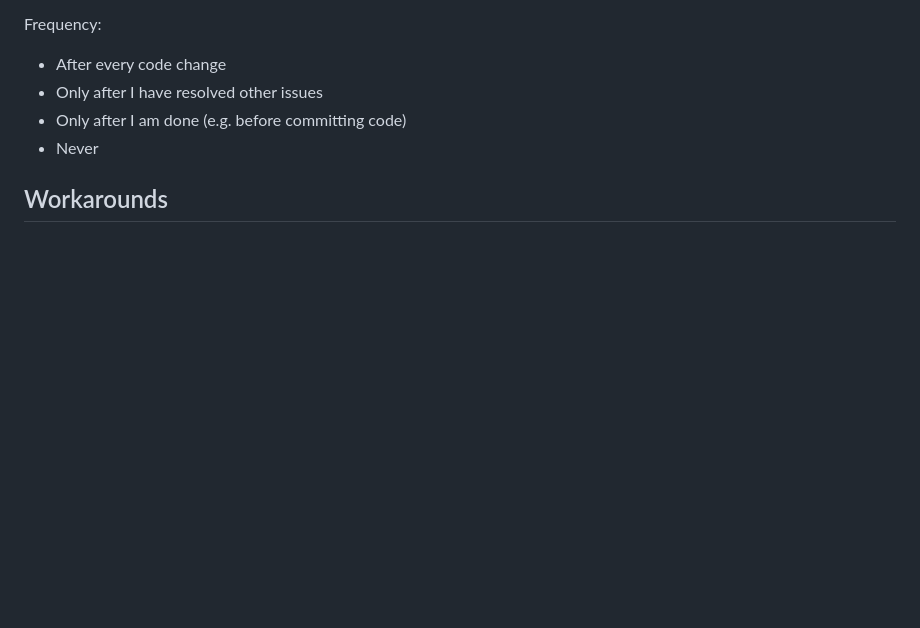
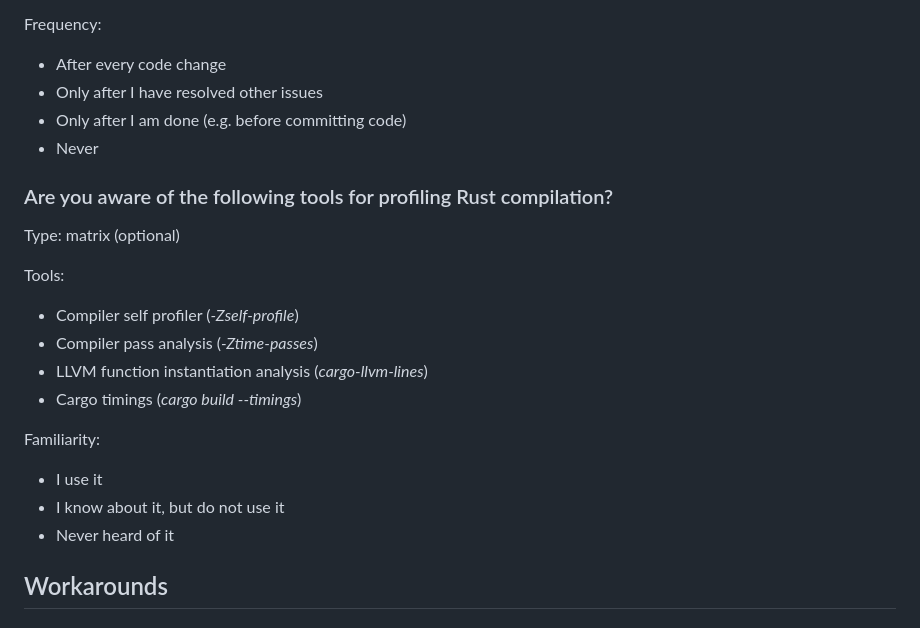
Before and after one commit to rust-lang/surveys, a Markdown page: surveys/micro/2025-06-compiler-performance.md, the part around the change. GitHub-like rendering; blank space fills up the shorter version.

Commit message:
Add question about familiarity with build profiling tools

```diff
--- a/surveys/micro/2025-06-compiler-performance.md
+++ b/surveys/micro/2025-06-compiler-performance.md
@@ -160,6 +160,23 @@ Frequency:
 - Only after I am done (e.g. before committing code)
 - Never
 
+### Are you aware of the following tools for profiling Rust compilation?
+
+Type: matrix (optional)
+
+Tools:
+
+- Compiler self profiler (*-Zself-profile*)
+- Compiler pass analysis (*-Ztime-passes*)
+- LLVM function instantiation analysis (*cargo-llvm-lines*)
+- Cargo timings (*cargo build --timings*)
+
+Familiarity:
+
+- I use it
+- I know about it, but do not use it
+- Never heard of it
+
 ## Workarounds
 
 ### Have you used any of the following mechanisms to improve compilation performance?
```
